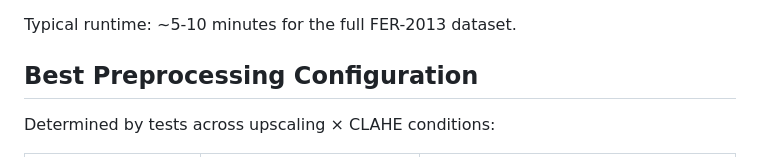
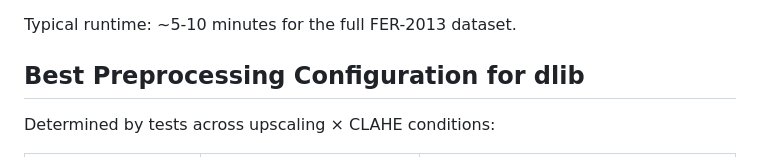
Before and after one commit to werka-z/emotion-recognition, a Markdown page: feature_extraction/README_extraction.md, the part around the change. GitHub-like rendering.

```diff
--- a/feature_extraction/README_extraction.md
+++ b/feature_extraction/README_extraction.md
@@ -84,7 +84,7 @@ This will:
 
 Typical runtime: ~5-10 minutes for the full FER-2013 dataset.
 
-## Best Preprocessing Configuration
+## Best Preprocessing Configuration for dlib
 
 Determined by tests across upscaling × CLAHE conditions:
 
```
